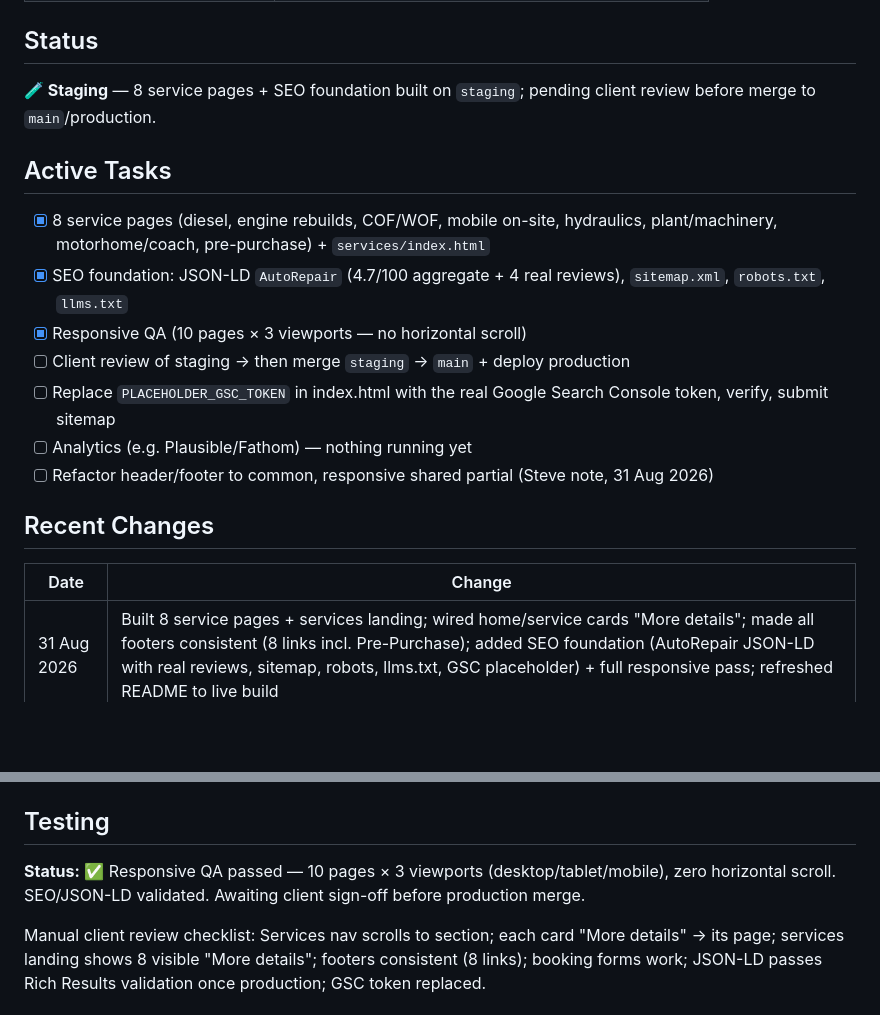
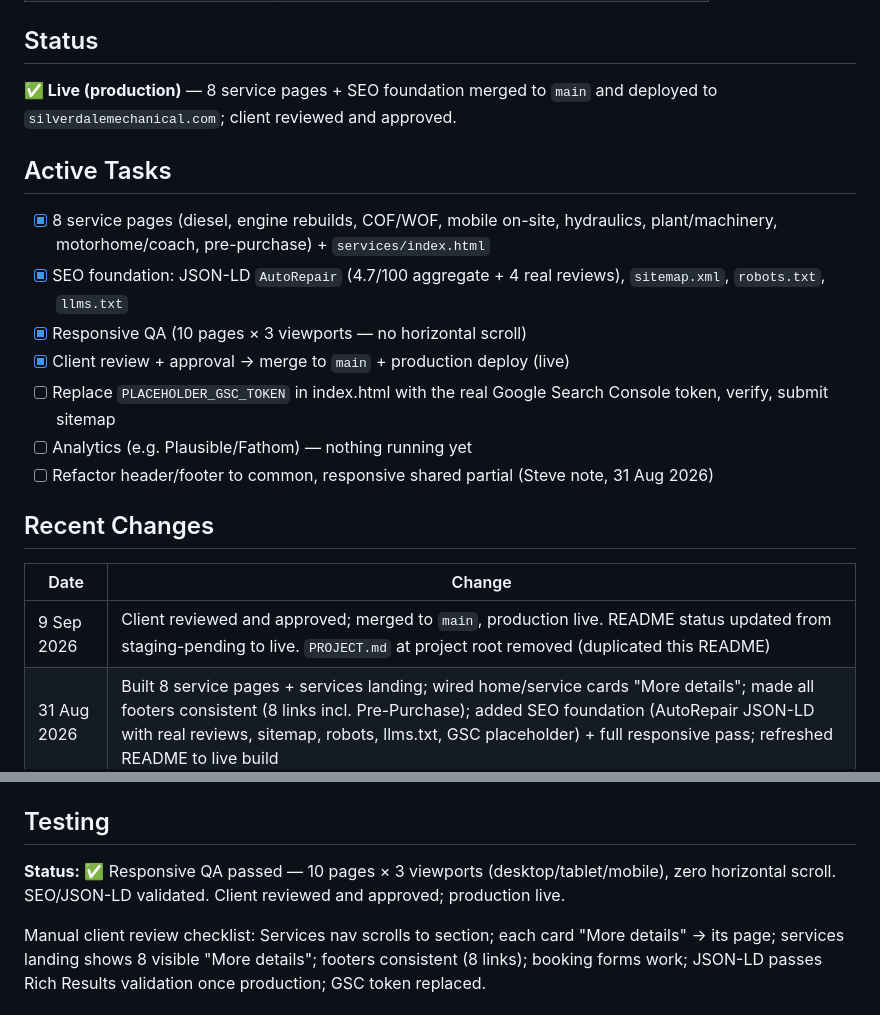
Before and after one commit to adaptagency/silverdalemechanical, a Markdown page: README.md, 2 parts joined by grey strips. Drawn GitHub-style; blank space fills up the shorter version.

Commit message:
docs: README status to live — client approved, production deployed (9 Sep 2026)

```diff
--- a/README.md
+++ b/README.md
@@ -17,14 +17,14 @@ Silverdale Mechanical Engineering is a full-service mechanical workshop in Silve
 
 ## Status
 
-**🧪 Staging** — 8 service pages + SEO foundation built on `staging`; pending client review before merge to `main`/production.
+**✅ Live (production)** — 8 service pages + SEO foundation merged to `main` and deployed to `silverdalemechanical.com`; client reviewed and approved.
 
 ## Active Tasks
 
 - [x] 8 service pages (diesel, engine rebuilds, COF/WOF, mobile on-site, hydraulics, plant/machinery, motorhome/coach, pre-purchase) + `services/index.html`
 - [x] SEO foundation: JSON-LD `AutoRepair` (4.7/100 aggregate + 4 real reviews), `sitemap.xml`, `robots.txt`, `llms.txt`
 - [x] Responsive QA (10 pages × 3 viewports — no horizontal scroll)
-- [ ] Client review of staging → then merge `staging` → `main` + deploy production
+- [x] Client review + approval → merge to `main` + production deploy (live)
 - [ ] Replace `PLACEHOLDER_GSC_TOKEN` in index.html with the real Google Search Console token, verify, submit sitemap
 - [ ] Analytics (e.g. Plausible/Fathom) — nothing running yet
 - [ ] Refactor header/footer to common, responsive shared partial (Steve note, 31 Aug 2026)
@@ -33,6 +33,7 @@ Silverdale Mechanical Engineering is a full-service mechanical workshop in Silve
 
 | Date | Change |
 |---|---|
+| 9 Sep 2026 | Client reviewed and approved; merged to `main`, production live. README status updated from staging-pending to live. `PROJECT.md` at project root removed (duplicated this README) |
 | 31 Aug 2026 | Built 8 service pages + services landing; wired home/service cards "More details"; made all footers consistent (8 links incl. Pre-Purchase); added SEO foundation (AutoRepair JSON-LD with real reviews, sitemap, robots, llms.txt, GSC placeholder) + full responsive pass; refreshed README to live build |
 | 29 Aug 2026 | README corrected: live design is light blue/white (#0072BB), not the stale crimson/near-black |
 
@@ -102,6 +103,6 @@ npx wrangler pages deploy /tmp/sme-dist --project-name=silverdalemechanical-stag
 
 ## Testing
 
-**Status:** ✅ Responsive QA passed — 10 pages × 3 viewports (desktop/tablet/mobile), zero horizontal scroll. SEO/JSON-LD validated. Awaiting client sign-off before production merge.
+**Status:** ✅ Responsive QA passed — 10 pages × 3 viewports (desktop/tablet/mobile), zero horizontal scroll. SEO/JSON-LD validated. Client reviewed and approved; production live.
 
 Manual client review checklist: Services nav scrolls to section; each card "More details" → its page; services landing shows 8 visible "More details"; footers consistent (8 links); booking forms work; JSON-LD passes Rich Results validation once production; GSC token replaced.
```
